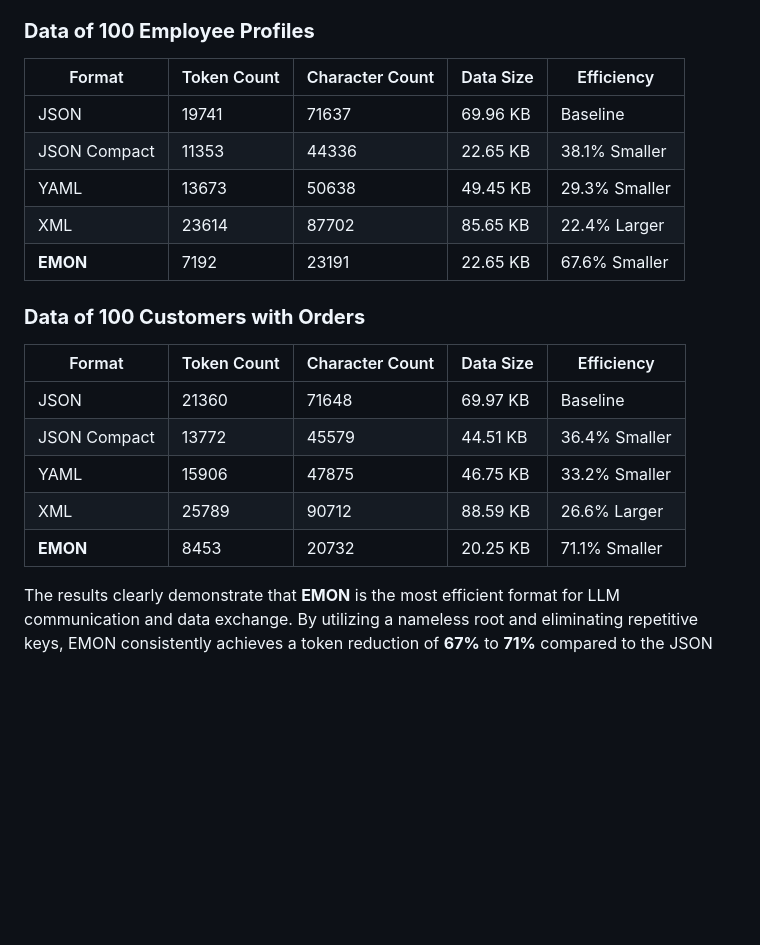
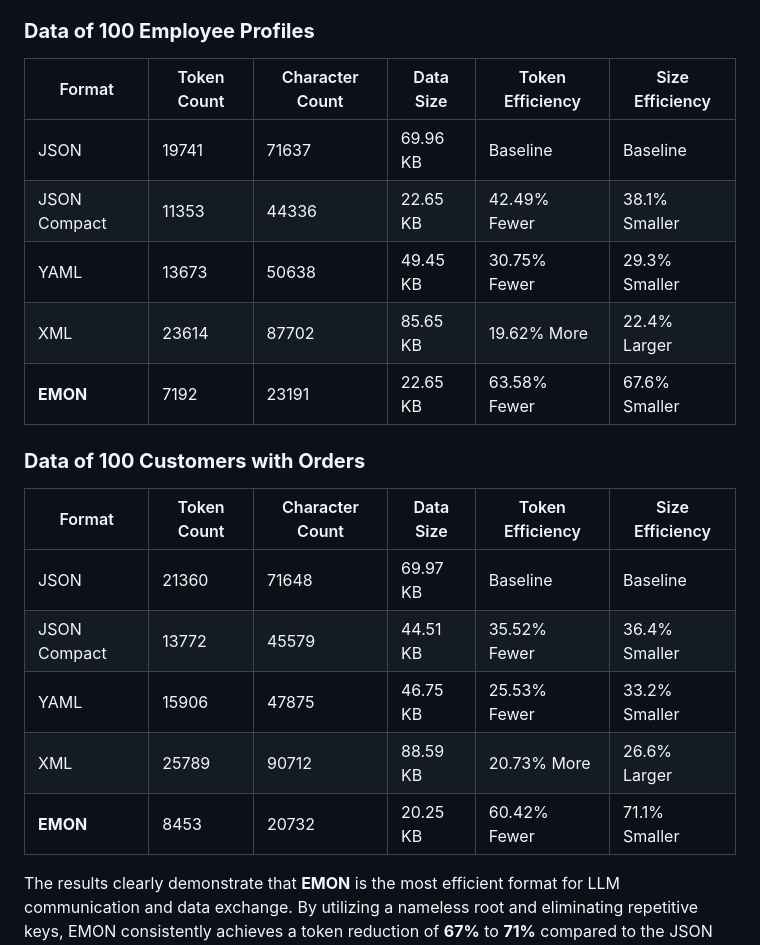
Before and after one commit to mbparvezme/emon, a Markdown page: README.md, the part around the change. Drawn GitHub-style; blank space fills up the shorter version.

Commit message:
README completed

```diff
--- a/README.md
+++ b/README.md
@@ -266,23 +266,23 @@ To evaluate EMON’s efficiency, we compared its performance against **JSON**, *
 
 ### **Data of 100 Employee Profiles**
 
-| Format       | Token Count | Character Count | Data Size  | Efficiency    |
-| ------------ | ----------- | --------------- | ---------- | ------------- |
-| JSON         | 19741       | 71637           | 69.96 KB   | Baseline      |
-| JSON Compact | 11353       | 44336           | 22.65 KB   | 38.1% Smaller |
-| YAML         | 13673       | 50638           | 49.45 KB   | 29.3% Smaller |
-| XML          | 23614       | 87702           | 85.65 KB   | 22.4% Larger  |
-| **EMON**     | 7192        | 23191           | 22.65 KB   | 67.6% Smaller |
+| Format       | Token Count | Character Count | Data Size | Token Efficiency | Size Efficiency |
+| ------------ | ----------- | --------------- | --------- | ---------------- | --------------- |
+| JSON         | 19741       | 71637           | 69.96 KB  | Baseline         | Baseline        |
+| JSON Compact | 11353       | 44336           | 22.65 KB  | 42.49% Fewer     | 38.1% Smaller   |
+| YAML         | 13673       | 50638           | 49.45 KB  | 30.75% Fewer     | 29.3% Smaller   |
+| XML          | 23614       | 87702           | 85.65 KB  | 19.62% More      | 22.4% Larger    |
+| **EMON**     | 7192        | 23191           | 22.65 KB  | 63.58% Fewer     | 67.6% Smaller   |
 
 ### **Data of 100 Customers with Orders**
 
-| Format       | Token Count  | Character Count | Data Size | Efficiency    |
-| ------------ | ------------ | --------------- | --------- | ------------- |
-| JSON         | 21360        | 71648           | 69.97 KB  | Baseline      |
-| JSON Compact | 13772        | 45579           | 44.51 KB  | 36.4% Smaller |
-| YAML         | 15906        | 47875           | 46.75 KB  | 33.2% Smaller |
-| XML          | 25789        | 90712           | 88.59 KB  | 26.6% Larger  |
-| **EMON**     | 8453         | 20732           | 20.25 KB  | 71.1% Smaller |
+| Format       | Token Count | Character Count | Data Size | Token Efficiency | Size Efficiency |
+| ------------ | ----------- | --------------- | --------- | ---------------- | --------------- |
+| JSON         | 21360       | 71648           | 69.97 KB  | Baseline         | Baseline        |
+| JSON Compact | 13772       | 45579           | 44.51 KB  | 35.52% Fewer     | 36.4% Smaller   |
+| YAML         | 15906       | 47875           | 46.75 KB  | 25.53% Fewer     | 33.2% Smaller   |
+| XML          | 25789       | 90712           | 88.59 KB  | 20.73% More      | 26.6% Larger    |
+| **EMON**     | 8453        | 20732           | 20.25 KB  | 60.42% Fewer     | 71.1% Smaller   |
 
 The results clearly demonstrate that **EMON** is the most efficient format for LLM communication and data exchange. By utilizing a nameless root and eliminating repetitive keys, EMON consistently achieves a token reduction of **67%** to **71%** compared to the JSON baseline. This massive reduction allows developers to fit three times more data into a model's context window while significantly lowering API costs. Unlike simple minification, EMON removes structural noise at the source, making it the superior choice for high-volume AI data pipelines and bandwidth-constrained microservices.
 
```
